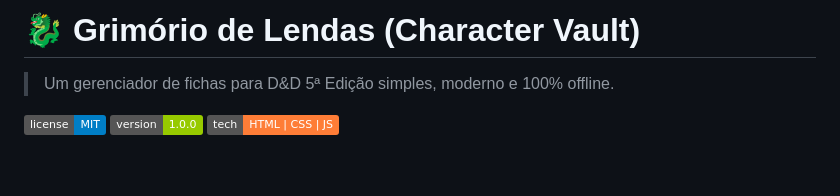
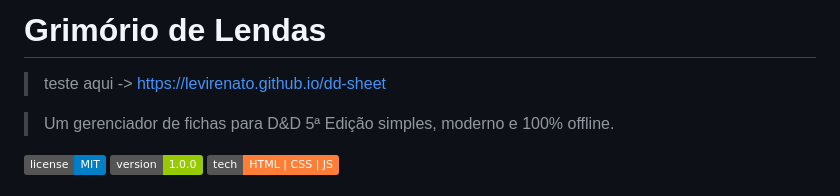
Before and after one commit to levirenato/opengrimoire, a Markdown page: README.md, the part around the change. Rendered like a GitHub page; badges without logos; blank space fills up the shorter version.

Commit message:
Revise README with new title and test link
Updated project title and added a test link.

```diff
--- a/README.md
+++ b/README.md
@@ -1,4 +1,6 @@
-# 🐉 Grimório de Lendas (Character Vault)
+# Grimório de Lendas
+
+> teste aqui -> https://levirenato.github.io/dd-sheet
 
 > Um gerenciador de fichas para D&D 5ª Edição simples, moderno e 100% offline.
 
```
